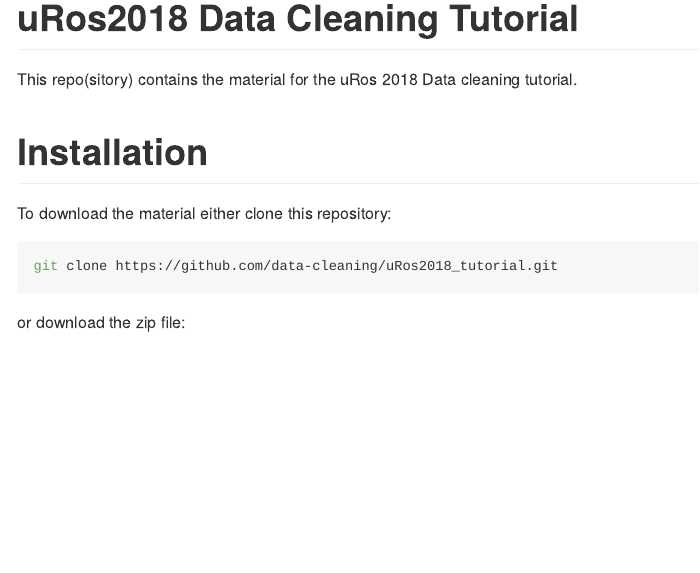
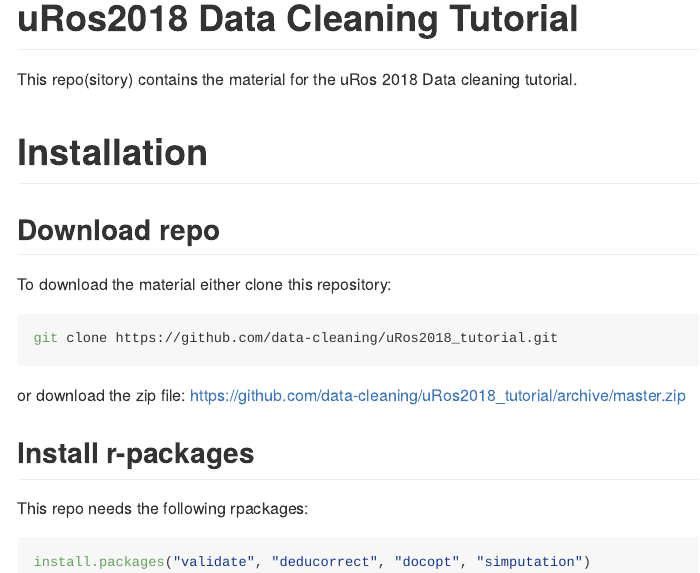
Before and after one commit to data-cleaning/uRos2018_tutorial, an R Markdown document (README.Rmd): the page in a window 1100 px wide, from its top. The pictures show the output file README.md that the author committed with the source, drawn offline in the style of GitHub.

Commit message:
updating

````diff
--- a/README.Rmd
+++ b/README.Rmd
@@ -17,10 +17,21 @@
 
 # Installation
 
+## Download repo
+
 To download the material either clone this repository:
 
 ```sh
 git clone https://github.com/data-cleaning/uRos2018_tutorial.git
 ```
 
-or download the zip file:
+or download the zip file: https://github.com/data-cleaning/uRos2018_tutorial/archive/master.zip
+
+
+## Install r-packages
+
+This repo needs the following rpackages:
+
+```r
+install.packages("validate", "deducorrect", "docopt", "simputation")
+```
````
Also changed, not shown: README.md.
